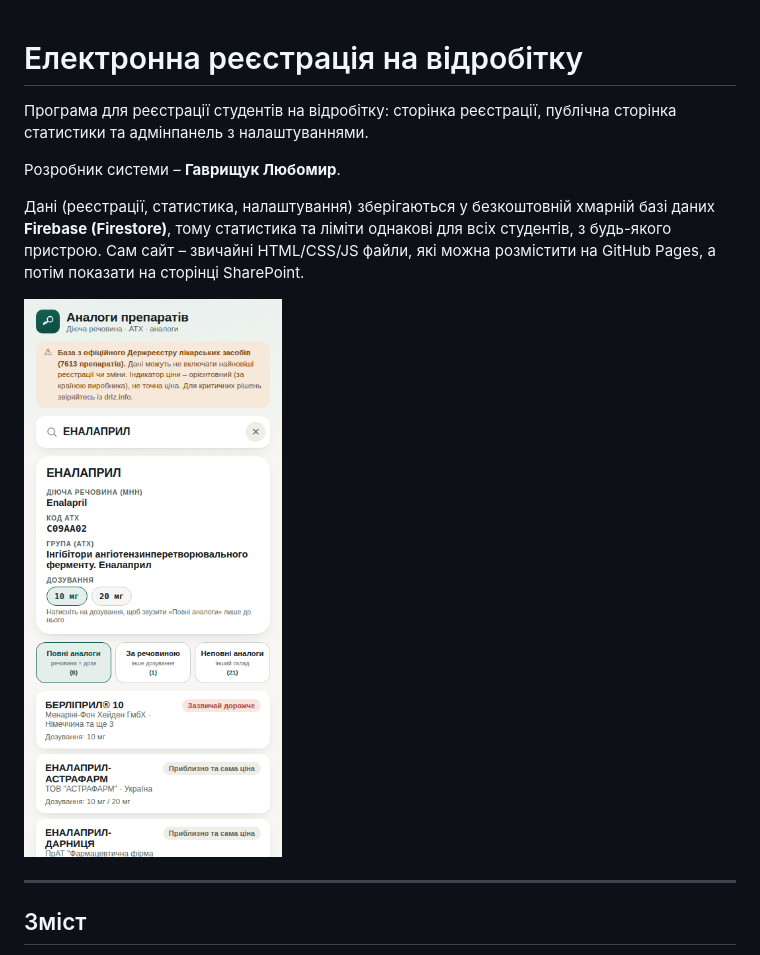
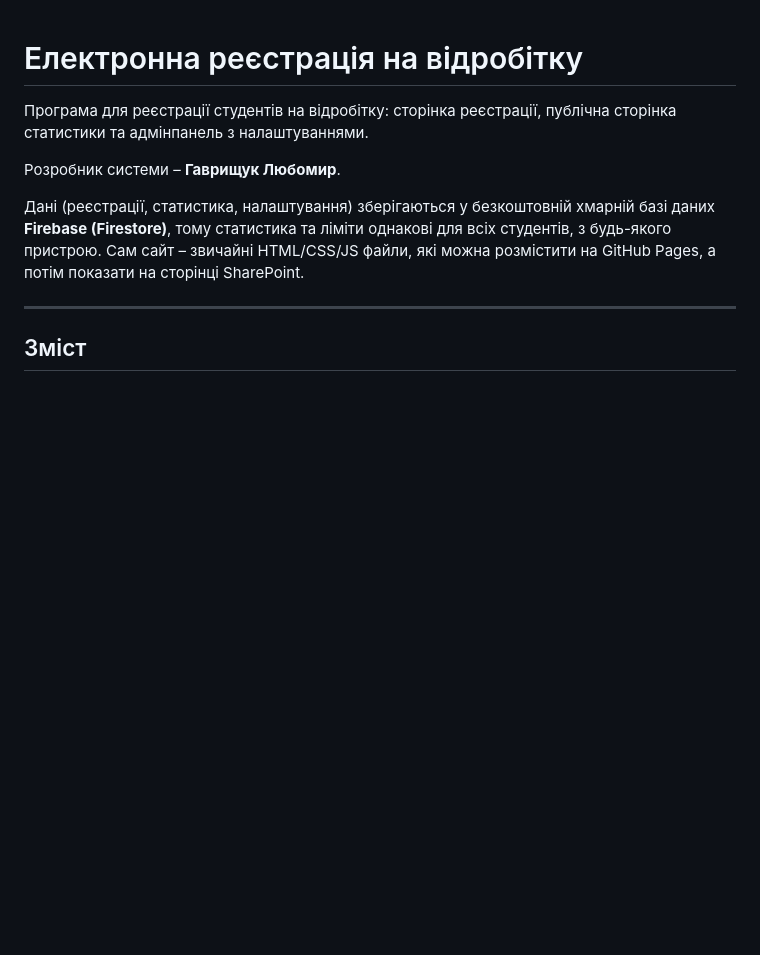
Before and after one commit to Thebestrazorex/rework-gystology, a Markdown page: README.md, the part around the change. Drawn GitHub-style; blank space fills up the shorter version.

```diff
--- a/README.md
+++ b/README.md
@@ -10,8 +10,6 @@
 однакові для всіх студентів, з будь-якого пристрою. Сам сайт – звичайні
 HTML/CSS/JS файли, які можна розмістити на GitHub Pages, а потім
 показати на сторінці SharePoint.
-
-![Скріншот застосунку](screenshot.png)
 
 ---
 
```
